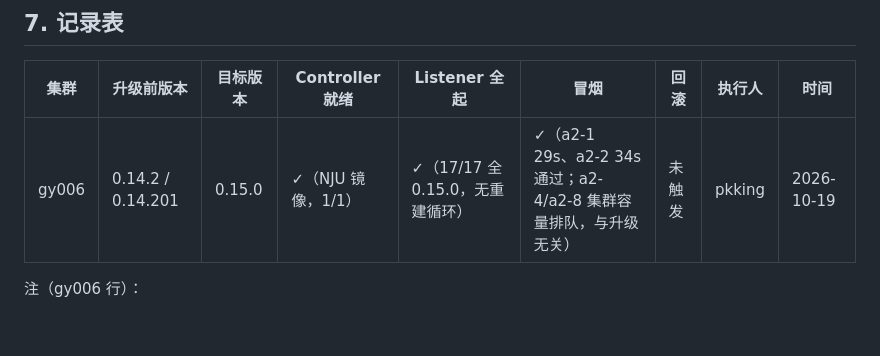
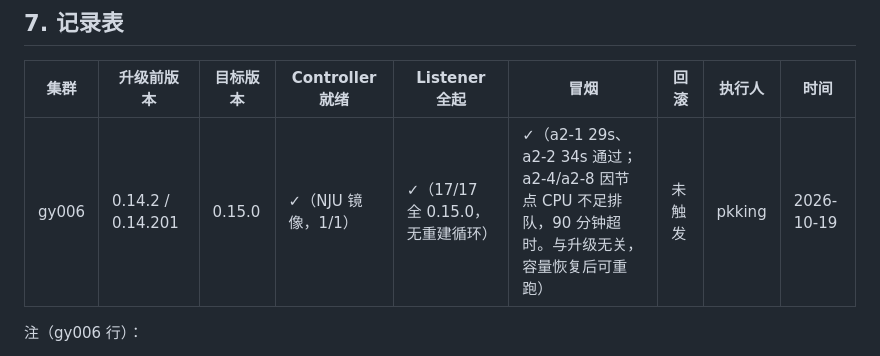
Before and after one commit to ascend-gha-runners/test, a Markdown page: docs/arc-controller-upgrade-sop.md, the part around the change. Drawn GitHub-style; blank space fills up the shorter version.

Commit message:
docs(sop): 记录表校准——a2-4/a2-8 冒烟最终结局为超时（非持续排队）
run 39248638787 最终结果：smoke(4)/(8) 各运行 1h30m 后超时退出（节点 CPU 分配不足）。
与升级无关的判定不变：workflow pod 资源请求来自 resourceMeta（本升级未变更）。

```diff
--- a/docs/arc-controller-upgrade-sop.md
+++ b/docs/arc-controller-upgrade-sop.md
@@ -299,7 +299,7 @@ kubectl --kubeconfig=<KUBECONFIG> -n <CONTROLLER_NAMESPACE> get pods \
 
 | 集群 | 升级前版本 | 目标版本 | Controller 就绪 | Listener 全起 | 冒烟 | 回滚 | 执行人 | 时间 |
 | --- | --- | --- | --- | --- | --- | --- | --- | --- |
-| gy006 | 0.14.2 / 0.14.201 | 0.15.0 | ✓（NJU 镜像，1/1） | ✓（17/17 全 0.15.0，无重建循环） | ✓（a2-1 29s、a2-2 34s 通过；a2-4/a2-8 集群容量排队，与升级无关） | 未触发 | pkking | 2026-10-19 |
+| gy006 | 0.14.2 / 0.14.201 | 0.15.0 | ✓（NJU 镜像，1/1） | ✓（17/17 全 0.15.0，无重建循环） | ✓（a2-1 29s、a2-2 34s 通过；a2-4/a2-8 因节点 CPU 不足排队，90 分钟超时。与升级无关，容量恢复后可重跑） | 未触发 | pkking | 2026-10-19 |
 
 注（gy006 行）：
 - 金丝雀实施 PR：opensourceways/ascend-ci-deployment#2030（8 commits）。冒烟 run：ascend-gha-runners/test#39248638787。
```
